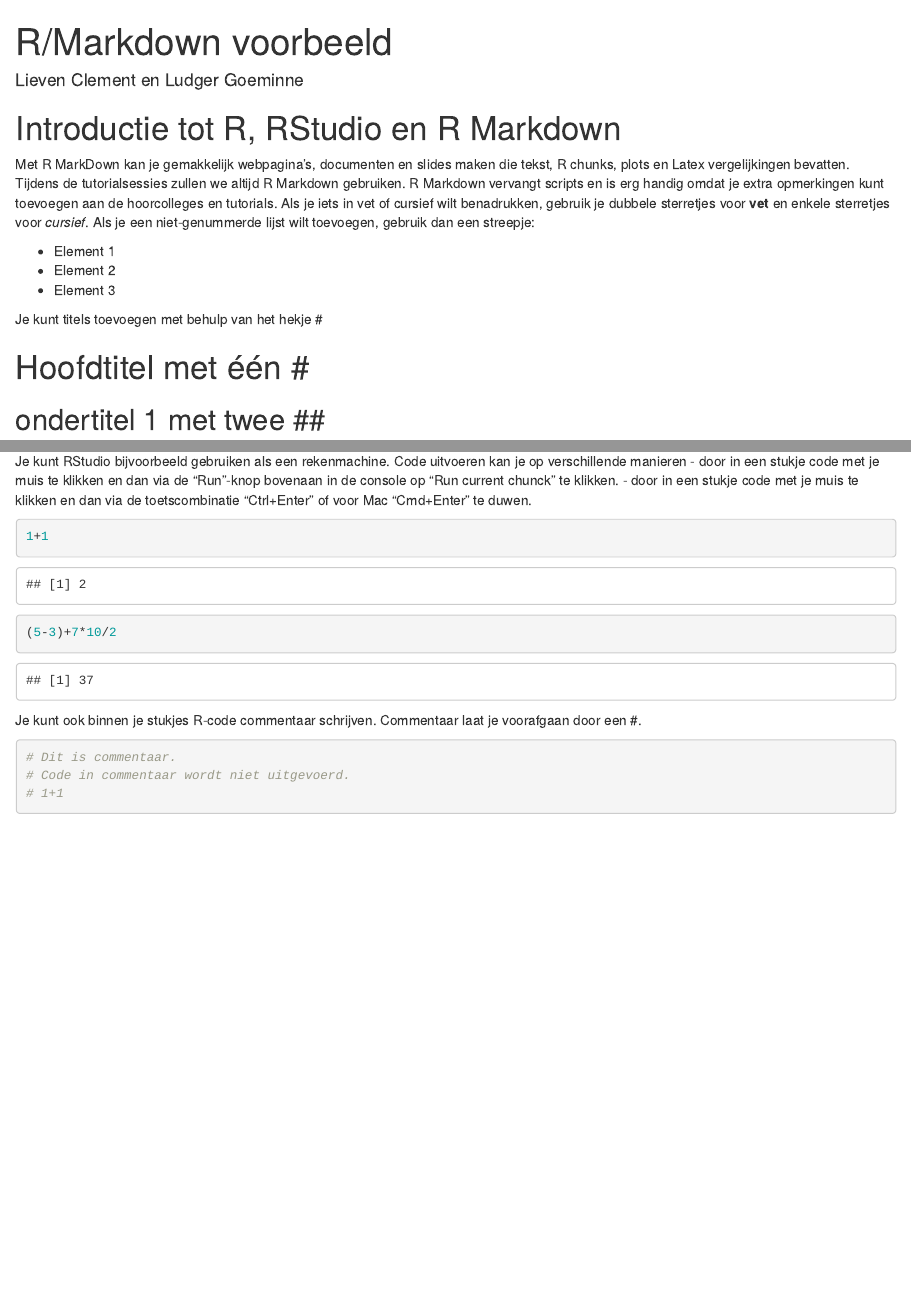
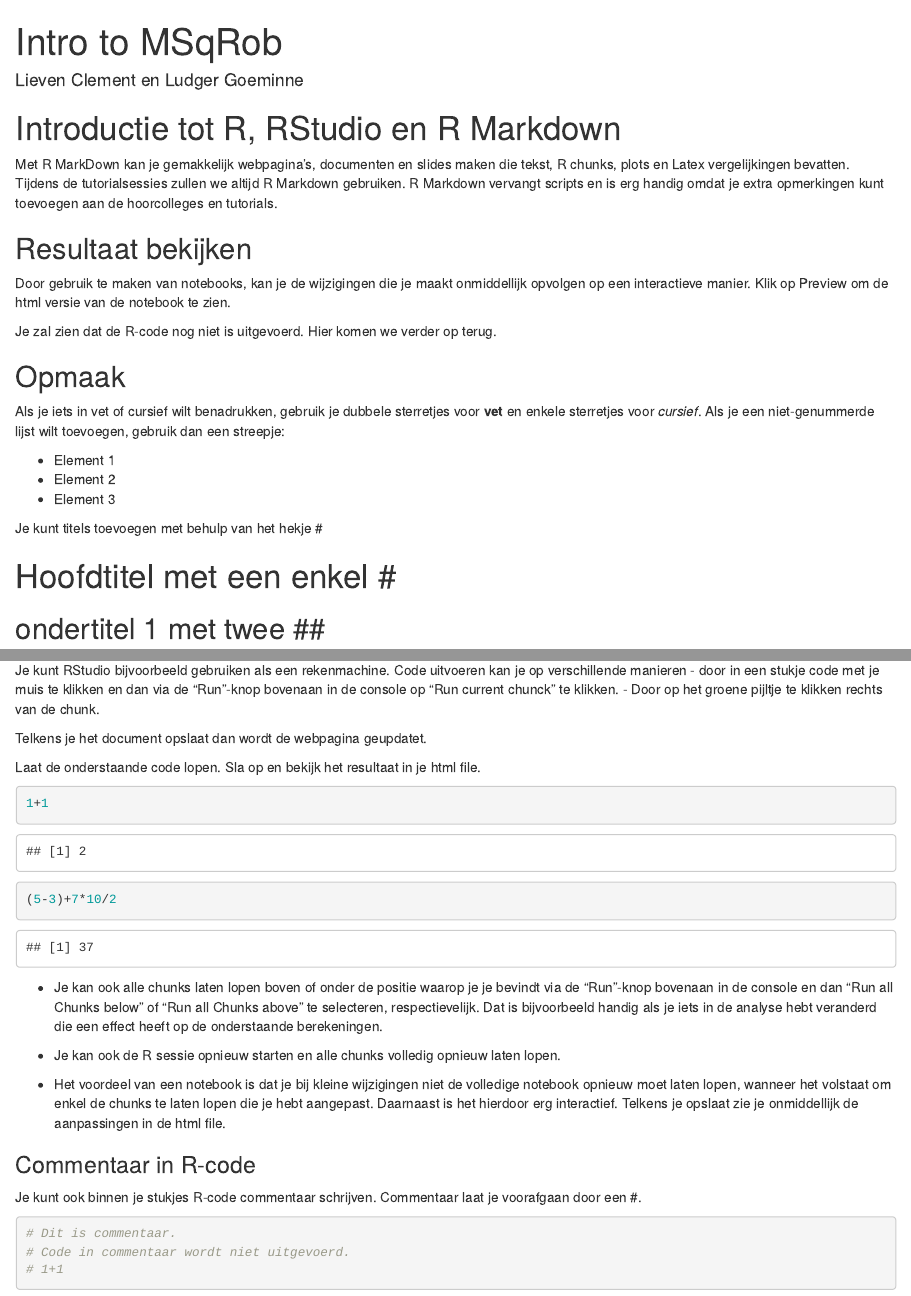
Before and after one commit to adder/statistiekBasisCursus, an R Markdown document (assets/practica/rmarkdownVoorbeeld.Rmd): the page in a window 1100 px wide, from its top, and a second part further down, joined at a grey line. Rendered offline with R 4.5, knitr and Pandoc, with nearby package versions; code that draws random numbers runs with fixed seeds of ours; some code elsewhere in the file could not run offline.

Commit message:
practica

````diff
--- a/assets/practica/rmarkdownVoorbeeld.Rmd
+++ b/assets/practica/rmarkdownVoorbeeld.Rmd
@@ -1,11 +1,23 @@
 ---
-title: R/Markdown voorbeeld
-author: Lieven Clement en Ludger Goeminne
+title: "Intro to MSqRob"
+author: "Lieven Clement en Ludger Goeminne"
+output:
+  html_notebook: default
 ---
 
 # Introductie tot R, RStudio en R Markdown
 
-Met R MarkDown kan je gemakkelijk webpagina's, documenten en slides maken die tekst, R chunks, plots en Latex vergelijkingen bevatten. Tijdens de tutorialsessies zullen we altijd R Markdown gebruiken. R Markdown vervangt scripts en is erg handig omdat je extra opmerkingen kunt toevoegen aan de hoorcolleges en tutorials. Als je iets in vet of cursief wilt benadrukken, gebruik je dubbele sterretjes voor **vet** en enkele sterretjes voor *cursief*. Als je een niet-genummerde lijst wilt toevoegen, gebruik dan een streepje:
+Met R MarkDown kan je gemakkelijk webpagina's, documenten en slides maken die tekst, R chunks, plots en Latex vergelijkingen bevatten. Tijdens de tutorialsessies zullen we altijd R Markdown gebruiken. R Markdown vervangt scripts en is erg handig omdat je extra opmerkingen kunt toevoegen aan de hoorcolleges en tutorials.
+
+## Resultaat bekijken
+Door gebruik te maken van notebooks, kan je de wijzigingen die je maakt onmiddellijk opvolgen op een interactieve manier.
+Klik op Preview om de html versie van de notebook te zien.
+
+Je zal zien dat de R-code nog niet is uitgevoerd. Hier komen we verder op terug.
+
+## Opmaak
+
+Als je iets in vet of cursief wilt benadrukken, gebruik je dubbele sterretjes voor **vet** en enkele sterretjes voor *cursief*. Als je een niet-genummerde lijst wilt toevoegen, gebruik dan een streepje:
 
 - Element 1
 - Element 2
@@ -13,7 +25,7 @@
 
 Je kunt titels toevoegen met behulp van het hekje \#
 
-# Hoofdtitel met één \#
+# Hoofdtitel met een enkel \#
 
 ## ondertitel 1 met twee \#\#
 
@@ -30,12 +42,24 @@
 
 Je kunt RStudio bijvoorbeeld gebruiken als een rekenmachine. Code uitvoeren kan je op verschillende manieren
  - door in een stukje code met je muis te klikken en dan via de "Run"-knop bovenaan in de console op "Run current chunck" te klikken.
- - door in een stukje code met je muis te klikken en dan via de toetscombinatie "Ctrl+Enter" of voor Mac "Cmd+Enter" te duwen.
+ - Door op het groene pijltje te klikken rechts van de chunk.
+
+Telkens je het document opslaat dan wordt de webpagina geupdatet.
+
+Laat de onderstaande code lopen. Sla op en bekijk het resultaat in je html file.
 
 ```{r}
 1+1
 (5-3)+7*10/2
 ```
+
+- Je kan ook alle chunks laten lopen boven of onder de positie waarop je je bevindt via de "Run"-knop bovenaan in de console en dan "Run all Chunks below" of "Run all Chunks above" te selecteren, respectievelijk. Dat is bijvoorbeeld handig als je iets in de analyse hebt veranderd die een effect heeft op de onderstaande berekeningen.
+
+- Je kan ook de R sessie opnieuw starten en alle chunks volledig opnieuw laten lopen.
+
+- Het voordeel van een notebook is dat je bij kleine wijzigingen niet de volledige notebook opnieuw moet laten lopen, wanneer het volstaat om enkel de chunks te laten lopen die je hebt aangepast. Daarnaast is het hierdoor erg interactief. Telkens je opslaat zie je onmiddellijk de aanpassingen in de html file.
+
+### Commentaar in R-code
 
 Je kunt ook binnen je stukjes R-code commentaar schrijven. Commentaar laat je voorafgaan door een \#.
 
````
Also changed, not shown: pages/practica/rmarkdownVoorbeeld.nb.html, assets/practica/rmarkdownVoorbeeld.Rmd (8 more changed lines), 1 other file.
